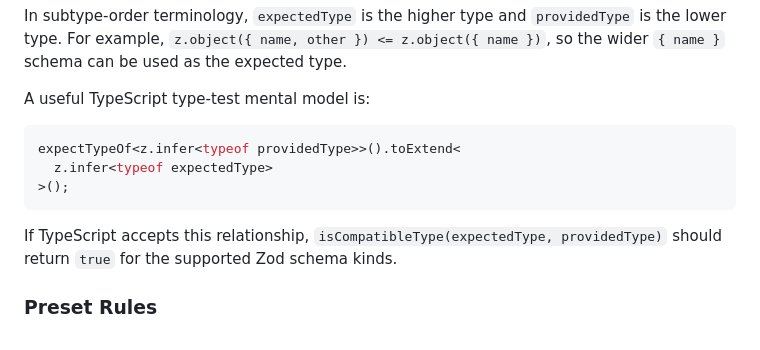
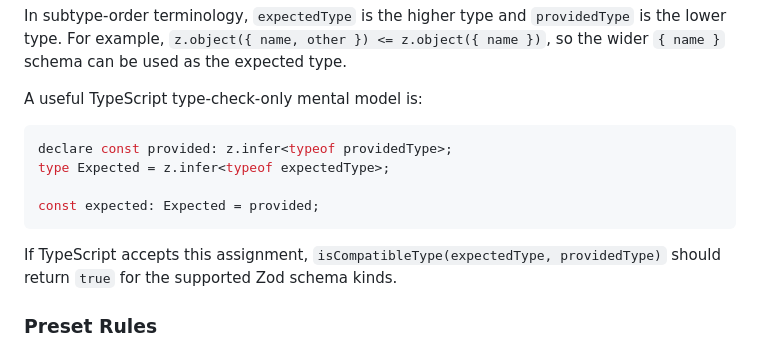
Before and after one commit to lawvs/zod-compare, a Markdown page: README.md, the part around the change. Drawn GitHub-style.

Commit message:
docs: use assignment model for isCompatibleType

````diff
--- a/README.md
+++ b/README.md
@@ -152,15 +152,16 @@ In subtype-order terminology, `expectedType` is the higher type and
 `z.object({ name, other }) <= z.object({ name })`, so the wider `{ name }`
 schema can be used as the expected type.
 
-A useful TypeScript type-test mental model is:
+A useful TypeScript type-check-only mental model is:
 
 ```ts
-expectTypeOf<z.infer<typeof providedType>>().toExtend<
-  z.infer<typeof expectedType>
->();
+declare const provided: z.infer<typeof providedType>;
+type Expected = z.infer<typeof expectedType>;
+
+const expected: Expected = provided;
 ```
 
-If TypeScript accepts this relationship, `isCompatibleType(expectedType,
+If TypeScript accepts this assignment, `isCompatibleType(expectedType,
 providedType)` should return `true` for the supported Zod schema kinds.
 
 ### Preset Rules
````
